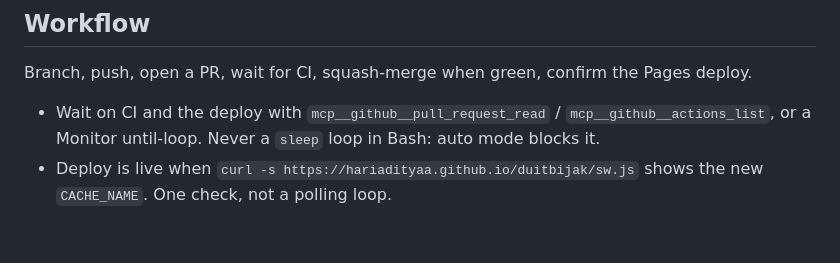
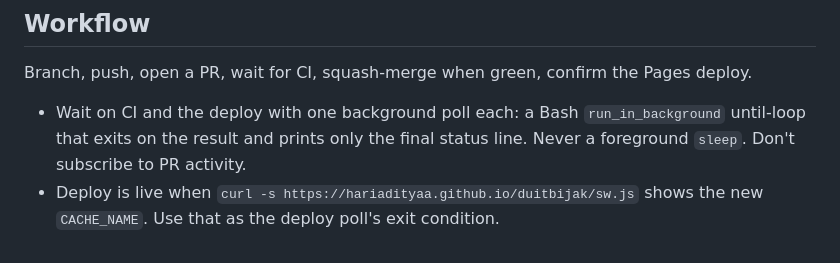
Before and after one commit to hariadityaa/duitbijak, a Markdown page: CLAUDE.md, the part around the change. Rendered like a GitHub page.

Commit message:
docs: align CI/deploy wait rule with owner workflow preferences (#34)
Claude-Session: https://claude.ai/code/session_014FsrY19qezJdJ168itrUnb

Co-authored-by: Claude <noreply@anthropic.com>

```diff
--- a/CLAUDE.md
+++ b/CLAUDE.md
@@ -51,5 +51,5 @@ Modules are UMD-style (`(function (root) {...})`) so they load in the browser an
 
 ## Workflow
 Branch, push, open a PR, wait for CI, squash-merge when green, confirm the Pages deploy.
-- Wait on CI and the deploy with `mcp__github__pull_request_read` / `mcp__github__actions_list`, or a Monitor until-loop. Never a `sleep` loop in Bash: auto mode blocks it.
-- Deploy is live when `curl -s https://hariadityaa.github.io/duitbijak/sw.js` shows the new `CACHE_NAME`. One check, not a polling loop.
+- Wait on CI and the deploy with one background poll each: a Bash `run_in_background` until-loop that exits on the result and prints only the final status line. Never a foreground `sleep`. Don't subscribe to PR activity.
+- Deploy is live when `curl -s https://hariadityaa.github.io/duitbijak/sw.js` shows the new `CACHE_NAME`. Use that as the deploy poll's exit condition.
```
